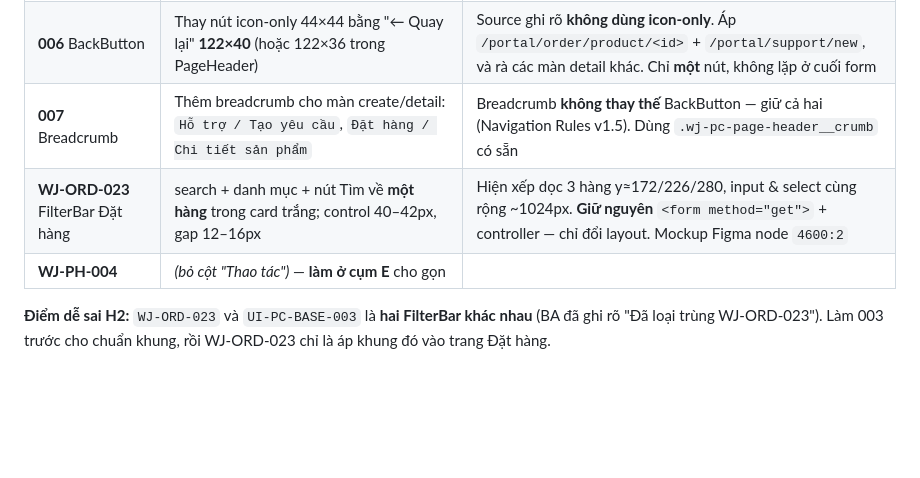
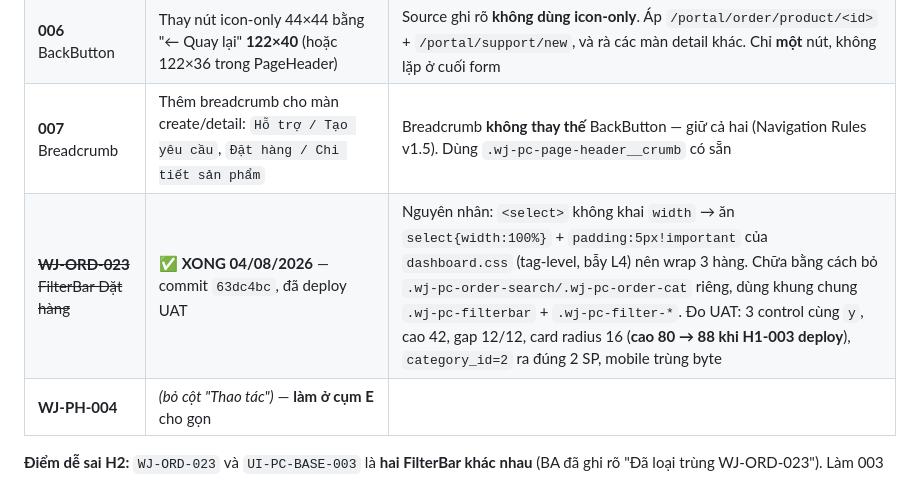
Before and after one commit to huyban2003/WujiaTea-ERP-internal, a Markdown page: docs/issue-clusters/H_pc_components.md, the part around the change. Drawn GitHub-style; blank space fills up the shorter version.

```diff
--- a/docs/issue-clusters/H_pc_components.md
+++ b/docs/issue-clusters/H_pc_components.md
@@ -52,7 +52,7 @@ biến thể `--m` (mobile) **không** đổi theo. Xem lại issue cũ RESP-MOB
 | **005** Pagination | Thêm page-size selector ("10 / trang") cho `/portal/purchase-history` và `/portal/notification` | `/portal/exam` **đã làm đúng** (10/20/50) → copy pattern đó, đừng thiết kế lại. BA cho phép ẩn toàn bộ pagination khi tổng ≤ page size |
 | **006** BackButton | Thay nút icon-only 44×44 bằng "← Quay lại" **122×40** (hoặc 122×36 trong PageHeader) | Source ghi rõ **không dùng icon-only**. Áp `/portal/order/product/<id>` + `/portal/support/new`, và rà các màn detail khác. Chỉ **một** nút, không lặp ở cuối form |
 | **007** Breadcrumb | Thêm breadcrumb cho màn create/detail: `Hỗ trợ / Tạo yêu cầu`, `Đặt hàng / Chi tiết sản phẩm` | Breadcrumb **không thay thế** BackButton — giữ cả hai (Navigation Rules v1.5). Dùng `.wj-pc-page-header__crumb` có sẵn |
-| **WJ-ORD-023** FilterBar Đặt hàng | search + danh mục + nút Tìm về **một hàng** trong card trắng; control 40–42px, gap 12–16px | Hiện xếp dọc 3 hàng y≈172/226/280, input & select cùng rộng ~1024px. **Giữ nguyên** `<form method="get">` + controller — chỉ đổi layout. Mockup Figma node `4600:2` |
+| ~~**WJ-ORD-023** FilterBar Đặt hàng~~ | ✅ **XONG 04/08/2026** — commit `63dc4bc`, đã deploy UAT | Nguyên nhân: `<select>` không khai `width` → ăn `select{width:100%}` + `padding:5px!important` của `dashboard.css` (tag-level, bẫy L4) nên wrap 3 hàng. Chữa bằng cách bỏ `.wj-pc-order-search/.wj-pc-order-cat` riêng, dùng khung chung `.wj-pc-filterbar` + `.wj-pc-filter-*`. Đo UAT: 3 control cùng `y`, cao 42, gap 12/12, card radius 16 (**cao 80 → 88 khi H1-003 deploy**), `category_id=2` ra đúng 2 SP, mobile trùng byte |
 | **WJ-PH-004** | *(bỏ cột "Thao tác")* — **làm ở cụm E** cho gọn | |
 
 **Điểm dễ sai H2:** `WJ-ORD-023` và `UI-PC-BASE-003` là **hai FilterBar khác nhau**
```
Also changed, not shown: docs/issue-clusters/prompts.md (+35 -15 lines).
